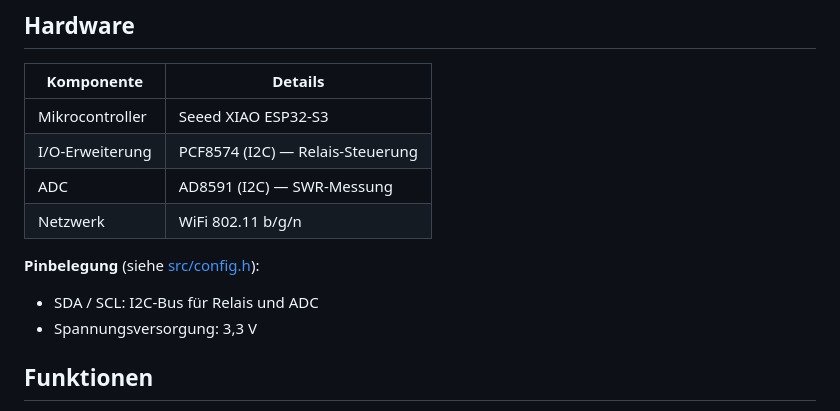
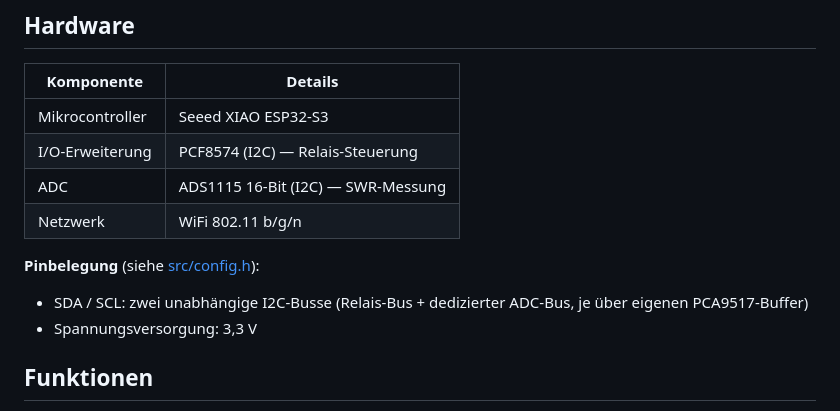
Before and after one commit to bugi67/GT-JC-4s, a Markdown page: README.md, the part around the change. GitHub-like rendering.

```diff
--- a/README.md
+++ b/README.md
@@ -8,11 +8,11 @@ ESP32-basierte Firmware für einen automatischen HF-Antennentuner (L/C-Netzwerk)
 |---|---|
 | Mikrocontroller | Seeed XIAO ESP32-S3 |
 | I/O-Erweiterung | PCF8574 (I2C) — Relais-Steuerung |
-| ADC | AD8591 (I2C) — SWR-Messung |
+| ADC | ADS1115 16-Bit (I2C) — SWR-Messung |
 | Netzwerk | WiFi 802.11 b/g/n |
 
 **Pinbelegung** (siehe [src/config.h](src/config.h)):
-- SDA / SCL: I2C-Bus für Relais und ADC
+- SDA / SCL: zwei unabhängige I2C-Busse (Relais-Bus + dedizierter ADC-Bus, je über eigenen PCA9517-Buffer)
 - Spannungsversorgung: 3,3 V
 
 ## Funktionen
```
Also changed, not shown: CLAUDE.md (+5 -5 lines), docs/GT-JC-4s_Spezifikation_v1.5.md (+5 -4 lines).
